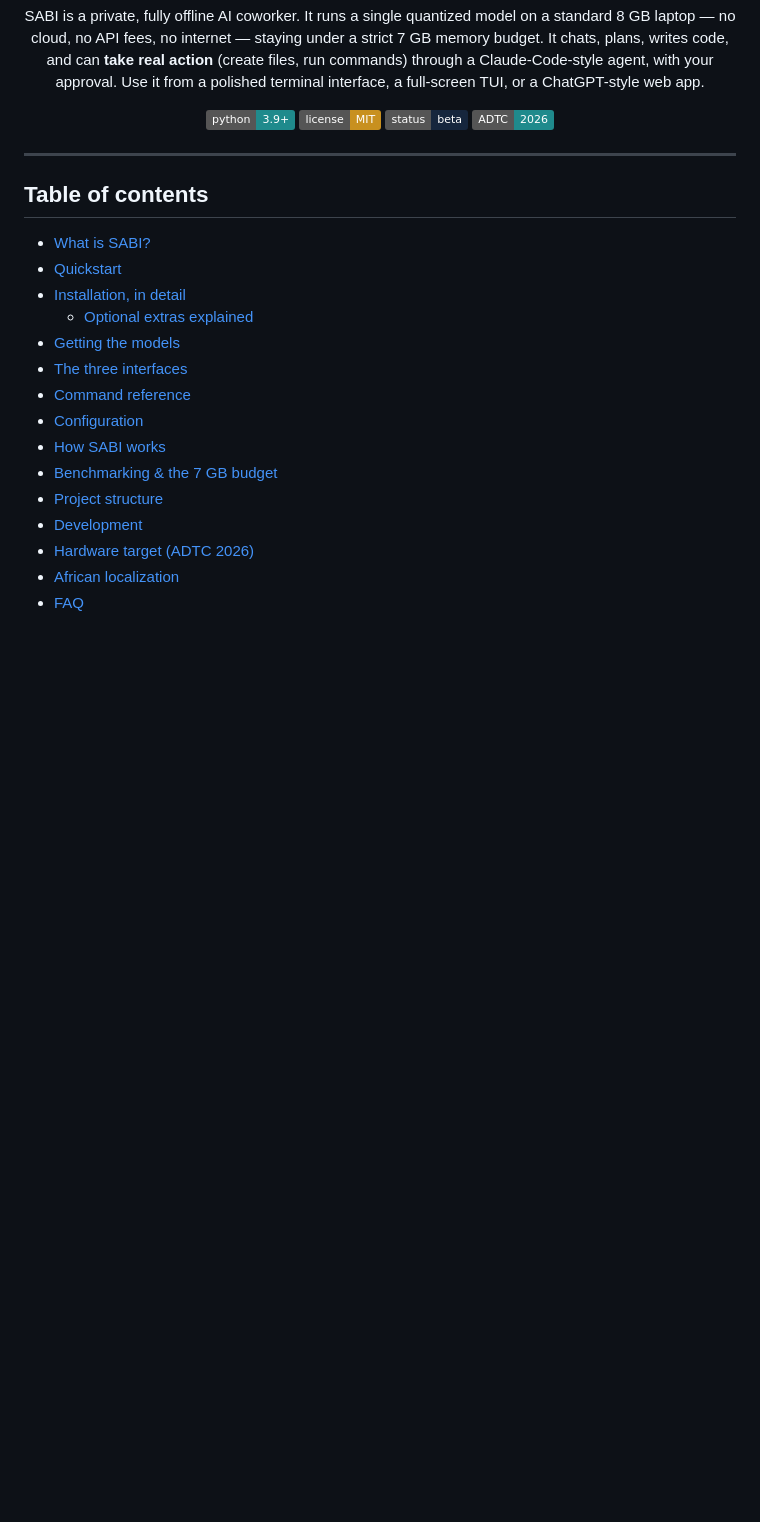
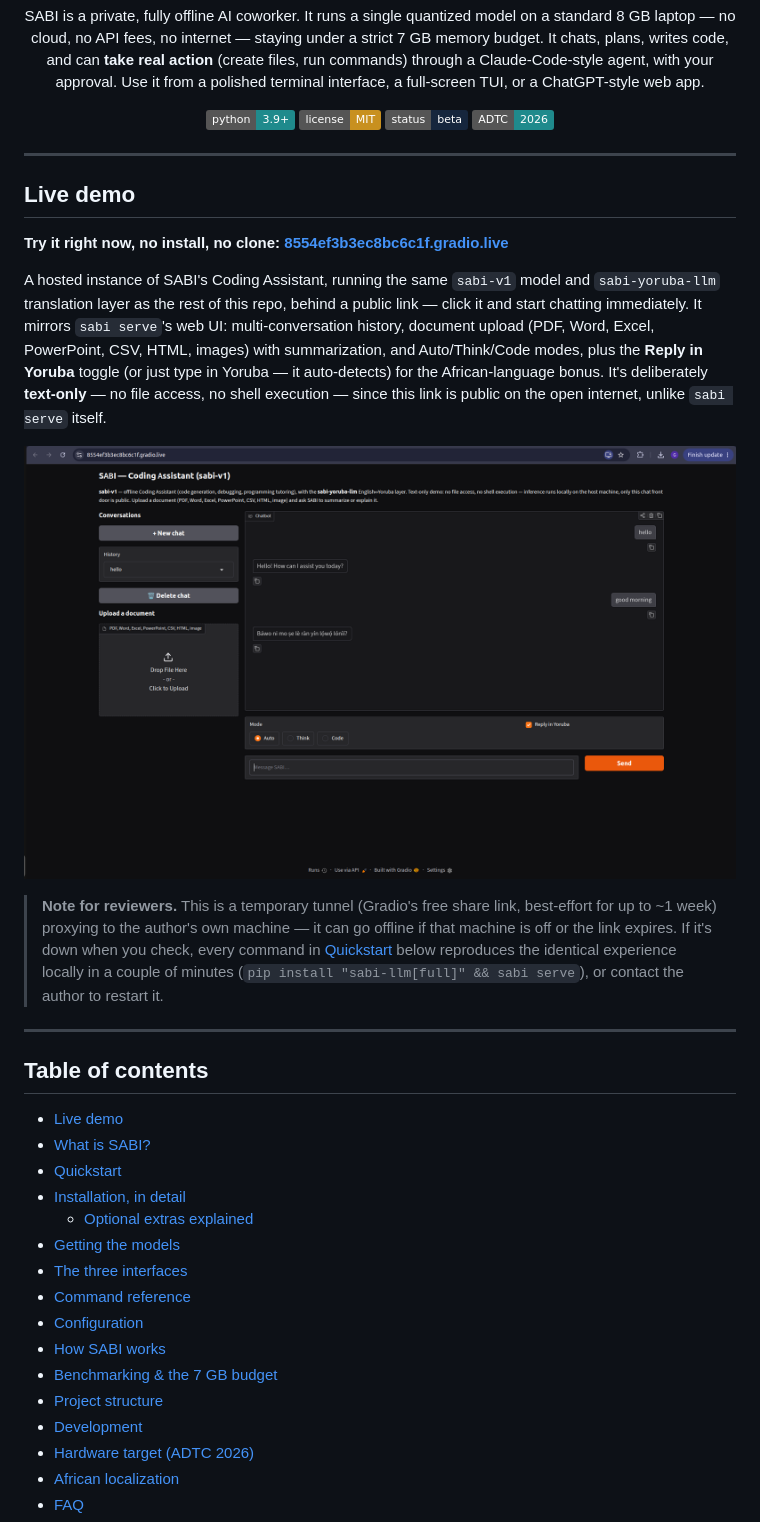
Before and after one commit to GodspowerUyanga/sabi-llm, a Markdown page: README.md, the part around the change. Rendered like a GitHub page; pictures changed too: demo/gradio-live-demo-overview.png (added); badges without logos; blank space fills up the shorter version.

Commit message:
updated live link for test

```diff
--- a/README.md
+++ b/README.md
@@ -21,8 +21,35 @@ a ChatGPT-style web app.
 
 ---
 
+## Live demo
+
+**Try it right now, no install, no clone:** **[8554ef3b3ec8bc6c1f.gradio.live](https://8554ef3b3ec8bc6c1f.gradio.live)**
+
+A hosted instance of SABI's Coding Assistant, running the same `sabi-v1`
+model and `sabi-yoruba-llm` translation layer as the rest of this repo,
+behind a public link — click it and start chatting immediately. It mirrors
+`sabi serve`'s web UI: multi-conversation history, document upload (PDF,
+Word, Excel, PowerPoint, CSV, HTML, images) with summarization, and
+Auto/Think/Code modes, plus the **Reply in Yoruba** toggle (or just type in
+Yoruba — it auto-detects) for the African-language bonus. It's deliberately
+**text-only** — no file access, no shell execution — since this link is
+public on the open internet, unlike `sabi serve` itself.
+
+![SABI's live Gradio demo: an English exchange ("hello" → a greeting) followed by a Yoruba-toggled reply to "good morning"](demo/gradio-live-demo-overview.png)
+
+> **Note for reviewers.** This is a temporary tunnel (Gradio's free share
+> link, best-effort for up to ~1 week) proxying to the author's own machine —
+> it can go offline if that machine is off or the link expires. If it's down
+> when you check, every command in [Quickstart](#quickstart) below reproduces
+> the identical experience locally in a couple of minutes
+> (`pip install "sabi-llm[full]" && sabi serve`), or contact the author to
+> restart it.
+
+---
+
 ## Table of contents
 
+- [Live demo](#live-demo)
 - [What is SABI?](#what-is-sabi)
 - [Quickstart](#quickstart)
 - [Installation, in detail](#installation-in-detail)
```
Also changed, not shown: REPORT.md (+16 -3 lines), demo/README.md (+18 -1 lines), 1 other file.
